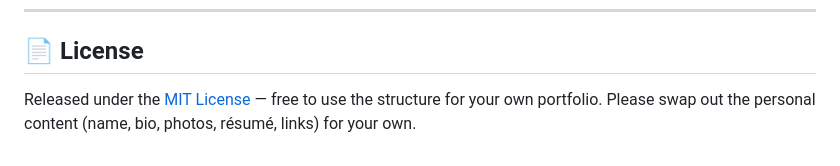
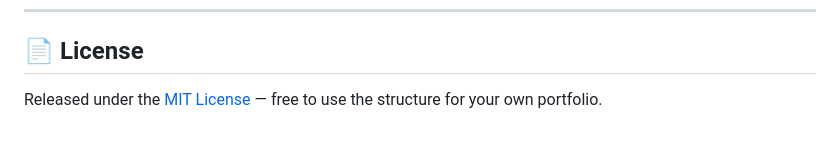
Before and after one commit to anubhavmehandru/portfolio-ember-static, a Markdown page: README.md, the part around the change. Drawn GitHub-style.

Commit message:
Fix formatting in license section of README

```diff
--- a/README.md
+++ b/README.md
@@ -165,4 +165,4 @@ No build or environment configuration is required.
 
 ## 📄 License
 
-Released under the [MIT License](LICENSE) — free to use the structure for your own portfolio. Please swap out the personal content (name, bio, photos, résumé, links) for your own.
+Released under the [MIT License](LICENSE) — free to use the structure for your own portfolio.
```
